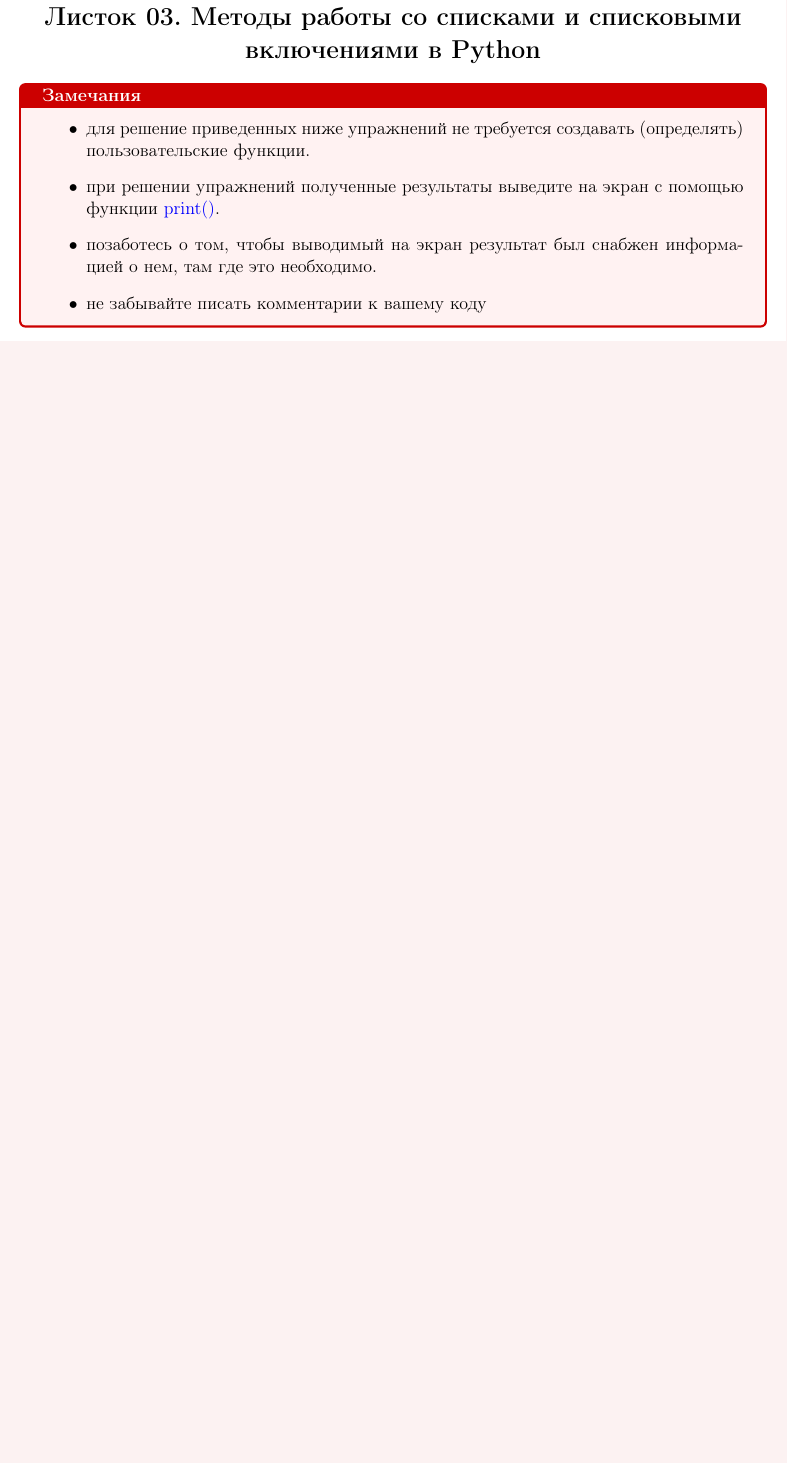
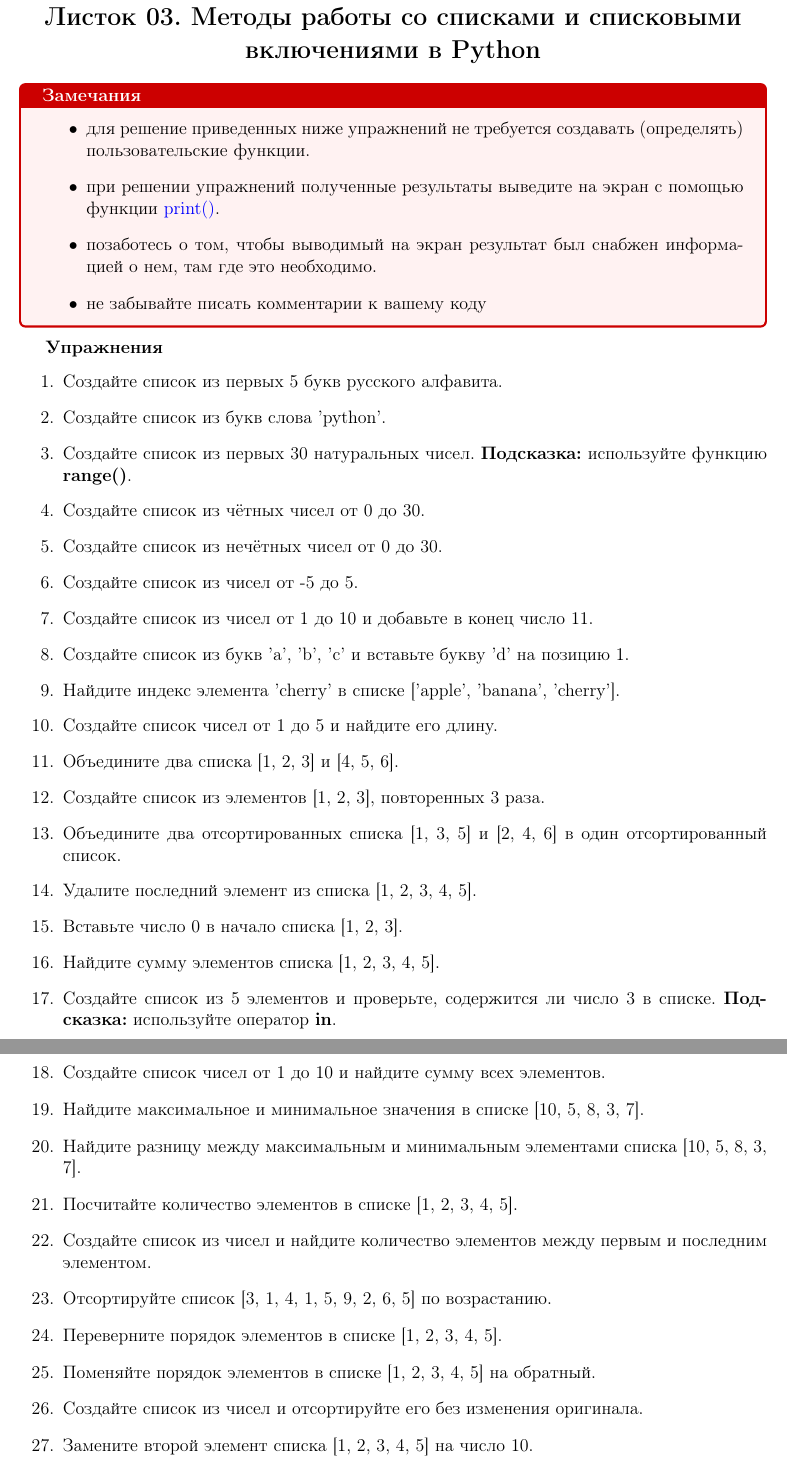
Before and after one commit to alexanderlata/python-for-beginners, a LaTeX problem sheet (exercises/list03-list.tex): part of the page before the commit and two parts of pages 1 and 2 of 3 after it, the two joined at a grey line, cut so that both start at the same text, the shorter picture padded with empty space. Compiled offline with pdfLaTeX.

Commit message:
Update list03-list.tex

```diff
--- a/exercises/list03-list.tex
+++ b/exercises/list03-list.tex
@@ -64,3 +64,33 @@
 \end{itemize}
 \end{exercisenote}
 
+\textbf{Упражнения}
+\begin{enumerate}
+    \item Создайте список из первых 5 букв русского алфавита.
+    \item Создайте список из букв слова 'python'.
+    \item Создайте список из первых 30 натуральных чисел. \textbf{Подсказка:} используйте функцию \textbf{range()}.
+    \item Создайте список из чётных чисел от 0 до 30.
+    \item Создайте список из нечётных чисел от 0 до 30.
+    \item Создайте список из чисел от -5 до 5.
+    \item Создайте список из чисел от 1 до 10 и добавьте в конец число 11.
+    \item Создайте список из букв 'a', 'b', 'c' и вставьте букву 'd' на позицию 1.
+    \item Найдите индекс элемента 'cherry' в списке ['apple', 'banana', 'cherry'].
+    \item Создайте список чисел от 1 до 5 и найдите его длину.
+    \item Объедините два списка [1, 2, 3] и [4, 5, 6].
+    \item Создайте список из элементов [1, 2, 3], повторенных 3 раза.
+    \item Объедините два отсортированных списка [1, 3, 5] и [2, 4, 6] в один отсортированный список.
+    \item Удалите последний элемент из списка [1, 2, 3, 4, 5].
+    \item Вставьте число 0 в начало списка [1, 2, 3].
+    \item Найдите сумму элементов списка [1, 2, 3, 4, 5].
+    \item Создайте список из 5 элементов и проверьте, содержится ли число 3 в списке. \textbf{Подсказка:} используйте оператор \textbf{in}.
+    \item Создайте список чисел от 1 до 10 и найдите сумму всех элементов.
+    \item Найдите максимальное и минимальное значения в списке [10, 5, 8, 3, 7].
+    \item Найдите разницу между максимальным и минимальным элементами списка [10, 5, 8, 3, 7].
+    \item Посчитайте количество элементов в списке [1, 2, 3, 4, 5].
+    \item Создайте список из чисел и найдите количество элементов между первым и последним элементом.
+    \item Отсортируйте список [3, 1, 4, 1, 5, 9, 2, 6, 5] по возрастанию.
+    \item Переверните порядок элементов в списке [1, 2, 3, 4, 5].
+    \item Поменяйте порядок элементов в списке [1, 2, 3, 4, 5] на обратный.
+    \item Создайте список из чисел и отсортируйте его без изменения оригинала.
+    \item Замените второй элемент списка [1, 2, 3, 4, 5] на число 10.
+    \item Создайте копию списка [1, 2, 3] и измените первый элемент копии на 10.
@@ -67 +115,3 @@
+\end{enumerate}
+
 \end{document}
```
Also changed, not shown: exercises/list03-list.tex (18 more changed lines).
